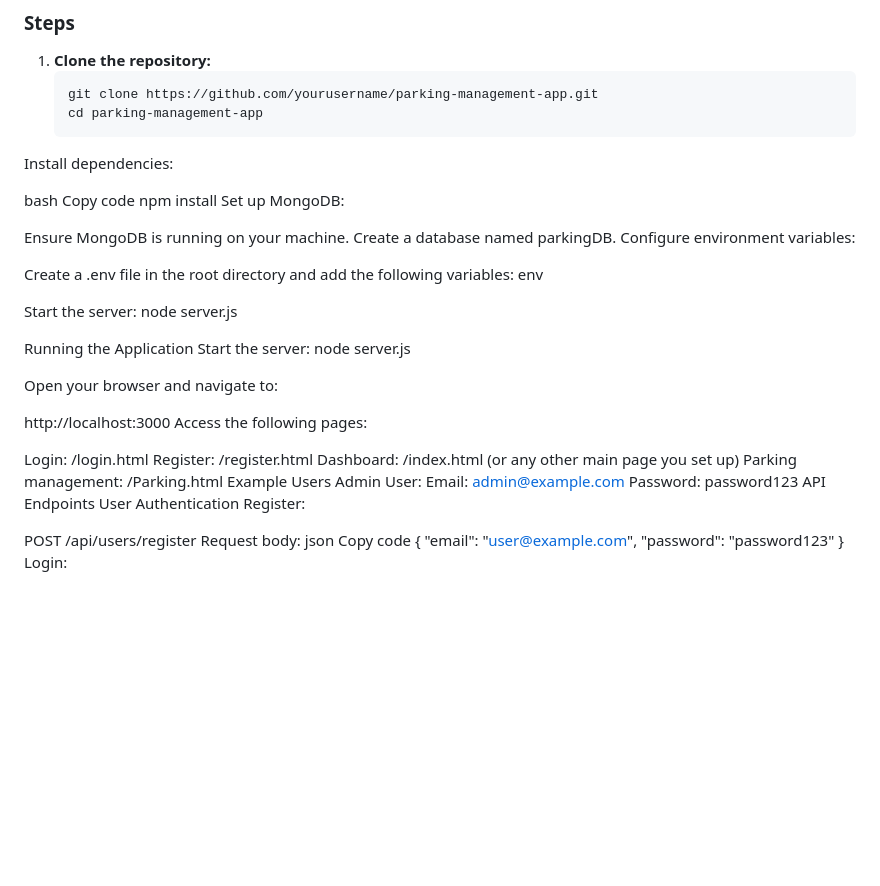
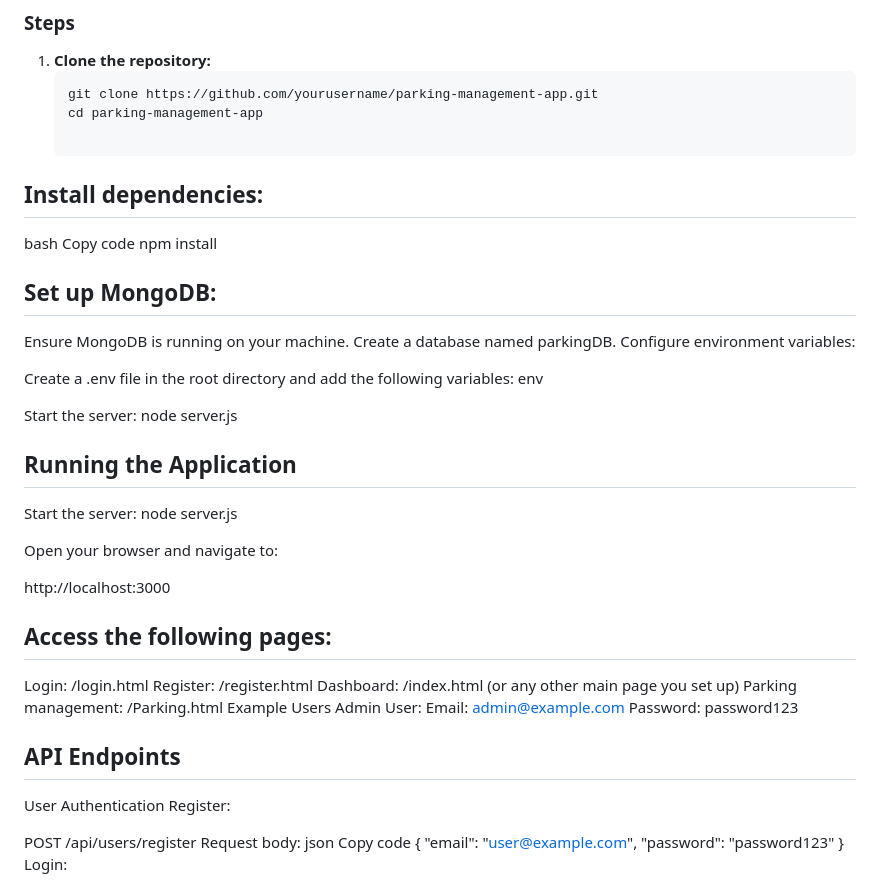
Before and after one commit to harshith27-02/PMS-Backend, a Markdown page: README.md, the part around the change printed below. Drawn GitHub-style; blank space fills up the shorter version.

````diff
--- a/README.md
+++ b/README.md
@@ -34,12 +34,13 @@ The Parking Management Application is designed to help manage parking slots effi
    ```bash
    git clone https://github.com/yourusername/parking-management-app.git
    cd parking-management-app
-Install dependencies:
 
-bash
-Copy code
+## Install dependencies:
+
+bash Copy code
 npm install
-Set up MongoDB:
+
+## Set up MongoDB:
 
 Ensure MongoDB is running on your machine.
 Create a database named parkingDB.
@@ -52,14 +53,14 @@ Start the server:
 node server.js
 
 
-Running the Application
+## Running the Application
 Start the server:
 node server.js
 
 Open your browser and navigate to:
 
 http://localhost:3000
-Access the following pages:
+## Access the following pages:
 
 Login: /login.html
 Register: /register.html
@@ -69,7 +70,7 @@ Example Users
 Admin User:
 Email: admin@example.com
 Password: password123
-API Endpoints
+## API Endpoints
 User Authentication
 Register:
 
````
Also changed, not shown: other parts of README.md (+3 -2 lines).
